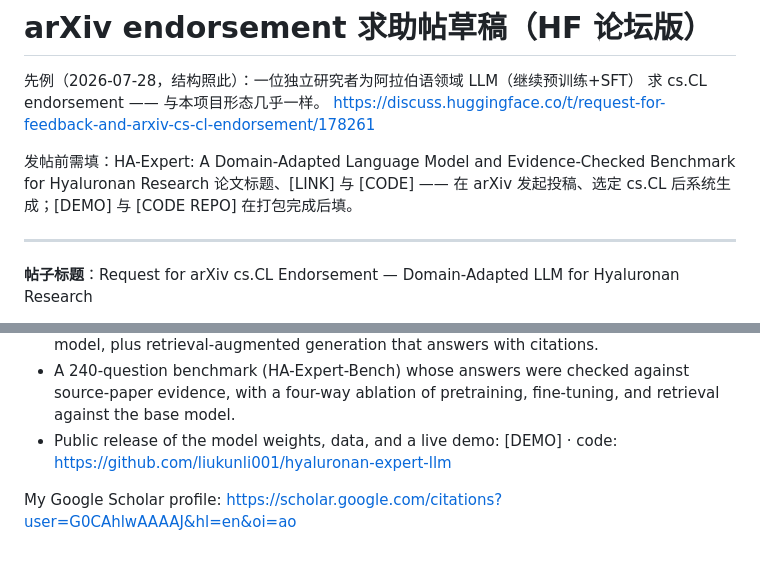
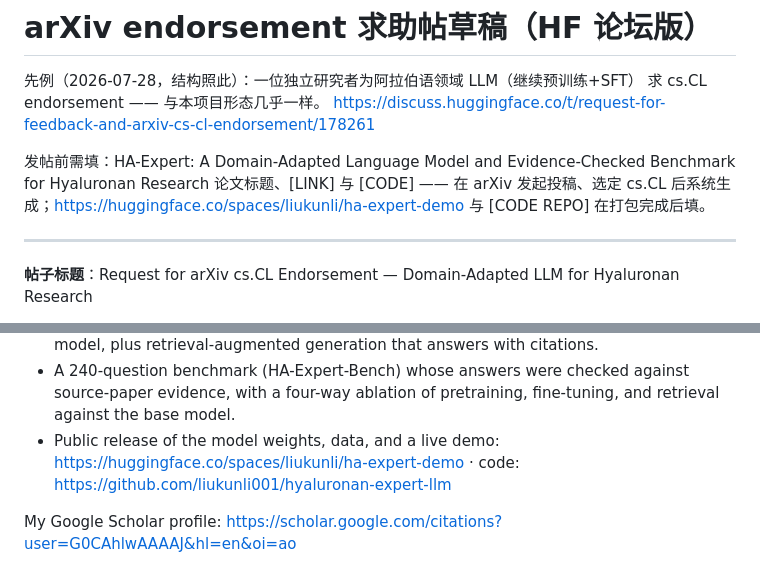
Before and after one commit to liukunli001/hyaluronan-expert-llm, a Markdown page: notes/arxiv-endorsement-post-draft.md, 2 parts joined by grey strips. GitHub-like rendering.

```diff
--- a/notes/arxiv-endorsement-post-draft.md
+++ b/notes/arxiv-endorsement-post-draft.md
@@ -5,7 +5,7 @@
 https://discuss.huggingface.co/t/request-for-feedback-and-arxiv-cs-cl-endorsement/178261
 
 发帖前需填：HA-Expert: A Domain-Adapted Language Model and Evidence-Checked Benchmark for Hyaluronan Research 论文标题、[LINK] 与 [CODE] —— 在 arXiv 发起投稿、选定 cs.CL
-后系统生成；[DEMO] 与 [CODE REPO] 在打包完成后填。
+后系统生成；https://huggingface.co/spaces/liukunli/ha-expert-demo 与 [CODE REPO] 在打包完成后填。
 
 ---
 
@@ -22,7 +22,7 @@ I am preparing to submit a paper to the **cs.CL (Computation and Language)** cat
 - A curated corpus of 12,306 full-text papers (~126M tokens) from the hyaluronan literature, publicly released.
 - Full-parameter domain-adaptive pretraining and supervised fine-tuning of an 8B open model, plus retrieval-augmented generation that answers with citations.
 - A 240-question benchmark (HA-Expert-Bench) whose answers were checked against source-paper evidence, with a four-way ablation of pretraining, fine-tuning, and retrieval against the base model.
-- Public release of the model weights, data, and a live demo: [DEMO] · code: https://github.com/liukunli001/hyaluronan-expert-llm
+- Public release of the model weights, data, and a live demo: https://huggingface.co/spaces/liukunli/ha-expert-demo · code: https://github.com/liukunli001/hyaluronan-expert-llm
 
 My Google Scholar profile: https://scholar.google.com/citations?user=G0CAhlwAAAAJ&hl=en&oi=ao
 
```
Also changed, not shown: notes/arxiv-draft-v1.md (+5 -2 lines).
